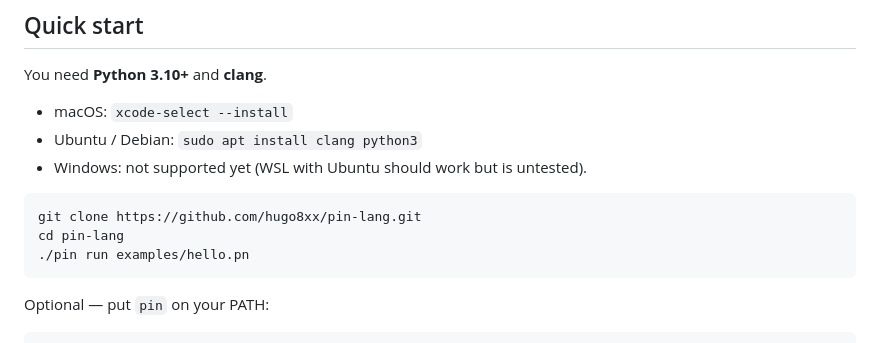
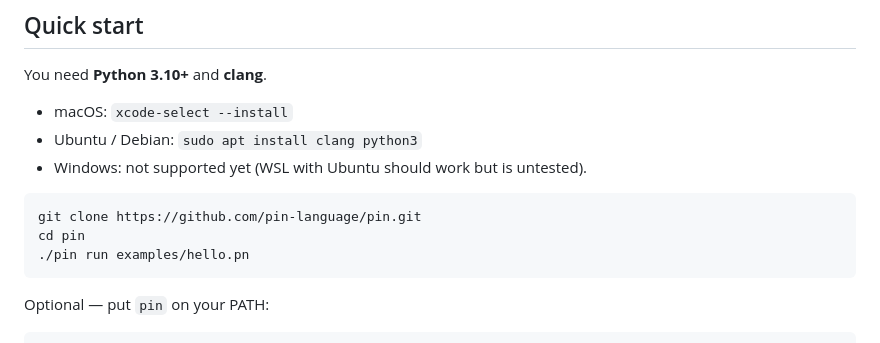
Before and after one commit to pin-language/pin, a Markdown page: README.md, the part around one of its changes. Drawn GitHub-style.

````diff
--- a/README.md
+++ b/README.md
@@ -57,8 +57,8 @@ You need **Python 3.10+** and **clang**.
 - Windows: not supported yet (WSL with Ubuntu should work but is untested).
 
 ```bash
-git clone https://github.com/hugo8xx/pin-lang.git
-cd pin-lang
+git clone https://github.com/pin-language/pin.git
+cd pin
 ./pin run examples/hello.pn
 ```
 
````
Also changed, not shown: other parts of README.md (+2 -2 lines), HANDOFF.md (+3 -1 lines), README.th.md (+3 -3 lines).
